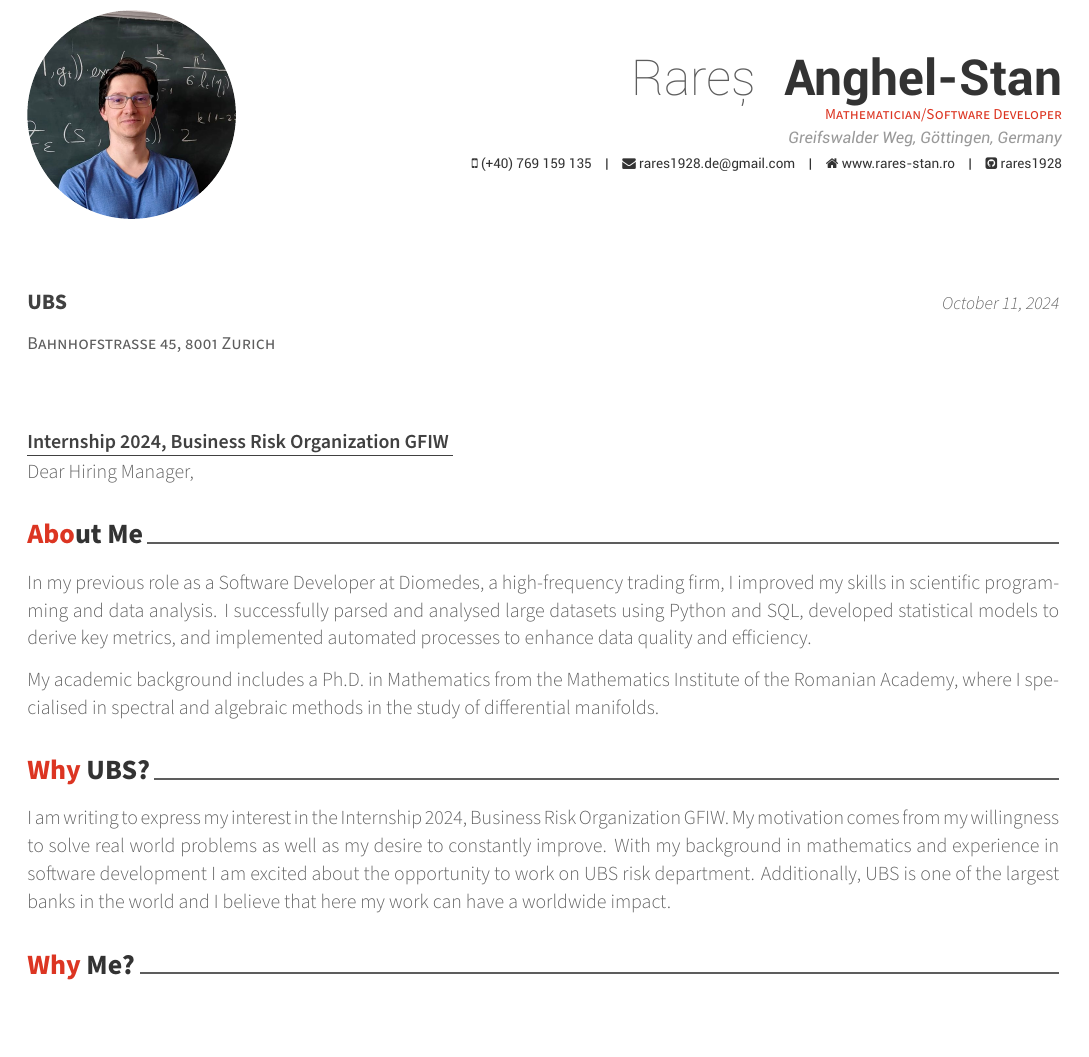
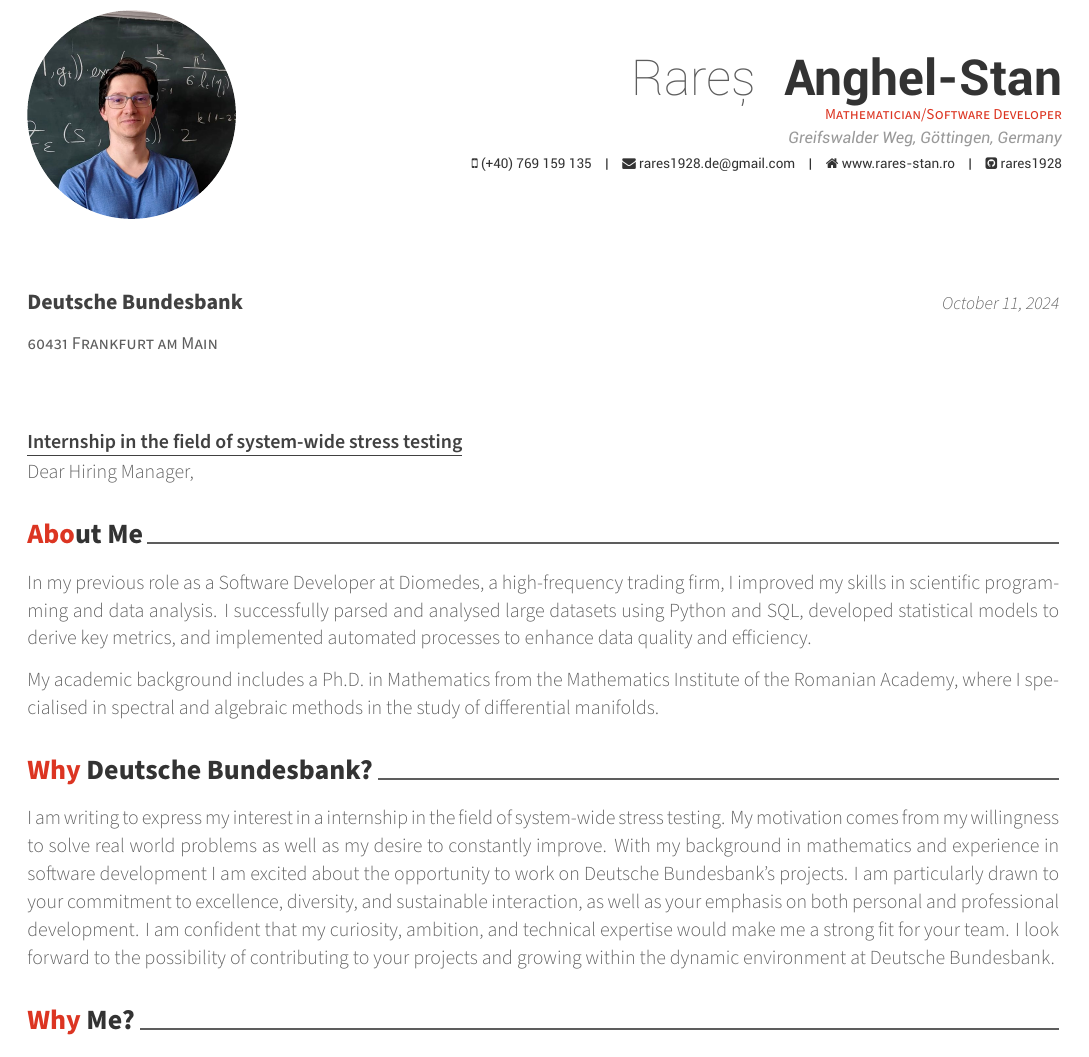
Before and after one commit to rares1928/cv, a LaTeX CV (cover_letter/coverletter.tex): part of the page, cut so that both start at the same text. Compiled offline with XeLaTeX.

Commit message:
deutsche bundesbank

```diff
--- a/cover_letter/coverletter.tex
+++ b/cover_letter/coverletter.tex
@@ -80,12 +80,12 @@
 %-------------------------------------------------------------------------------
 % The company being applied to
 \recipient
-  {UBS}
-  {Bahnhofstrasse 45, 8001 Zurich}
+  {Deutsche Bundesbank}
+  {60431 Frankfurt am Main}
 % The date on the letter, default is the date of compilation
 \letterdate{\today}
 % The title of the letter
-\lettertitle{Internship 2024, Business Risk Organization GFIW }
+\lettertitle{Internship in the field of system-wide stress testing}
 % How the letter is opened
 \letteropening{Dear Hiring Manager,}
 % How the letter is closed
@@ -121,8 +121,8 @@
 
 My academic background includes a Ph.D. in Mathematics from the Mathematics Institute of the Romanian Academy, where I specialised in spectral and algebraic methods in the study of differential manifolds.
 
-\lettersection{Why UBS?}
-I am writing to express my interest in the Internship 2024, Business Risk Organization GFIW. My motivation comes from my willingness to solve real world problems as well as my desire to constantly improve. With my background in mathematics and experience in software development I am excited about the opportunity to work on UBS risk department. Additionally, UBS is one of the largest banks in the world and I believe that here my work can have a worldwide impact.
+\lettersection{Why Deutsche Bundesbank?}
+I am writing to express my interest in a internship in the field of system-wide stress testing. My motivation comes from my willingness to solve real world problems as well as my desire to constantly improve. With my background in mathematics and experience in software development I am excited about the opportunity to work on Deutsche Bundesbank's projects. I am particularly drawn to your commitment to excellence, diversity, and sustainable interaction, as well as your emphasis on both personal and professional development. I am confident that my curiosity, ambition, and technical expertise would make me a strong fit for your team. I look forward to the possibility of contributing to your projects and growing within the dynamic environment at Deutsche Bundesbank.
 
 \lettersection{Why Me?}
 My research experience has equipped me with strong analytical and problem-solving skills, whereas my previous Software Developer role gave me hands-on experience to implement my ideas and solutions. I believe that this mix of academic rigor and real world experience will be valuable for working on a variety of projects.
```
Also changed, not shown: cover_letter/coverletter.pdf.
